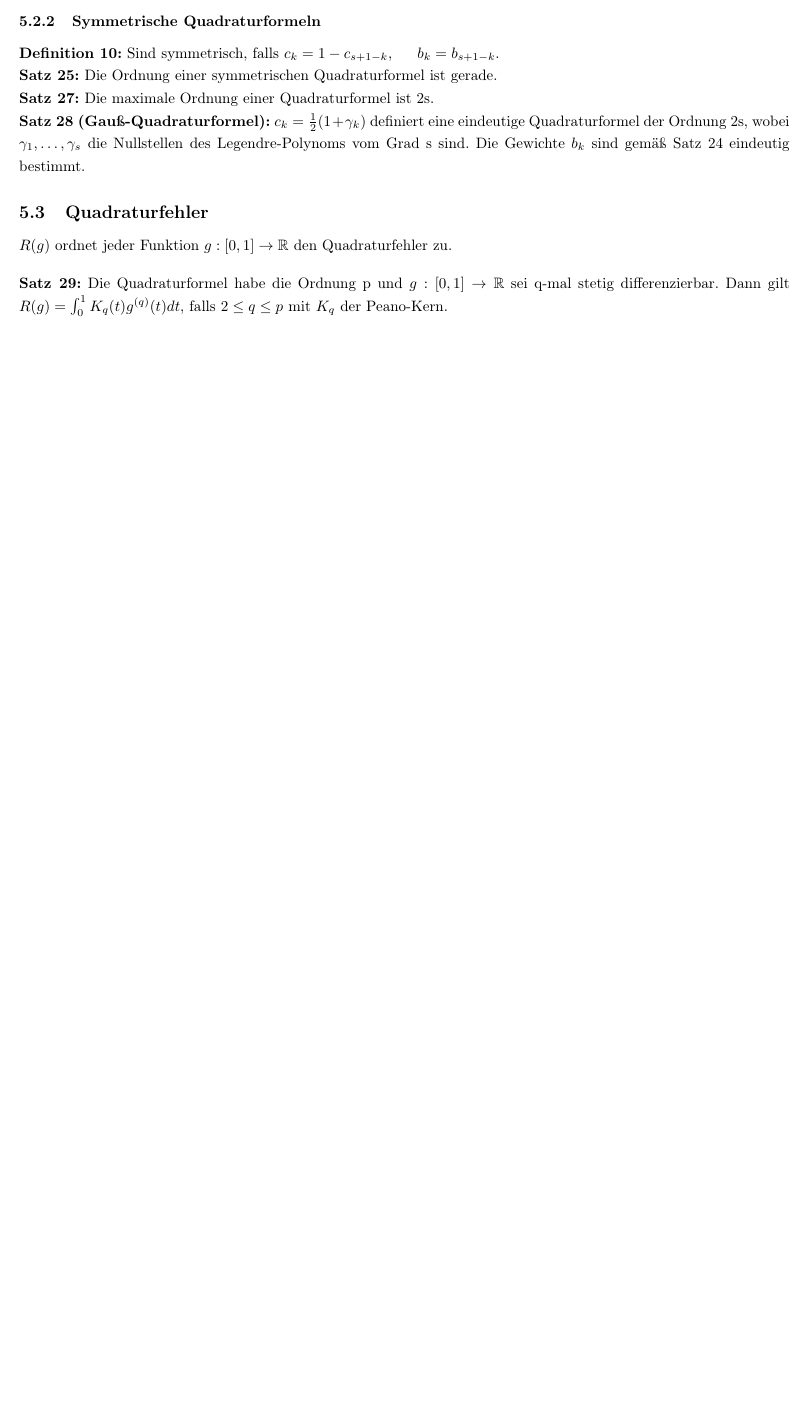
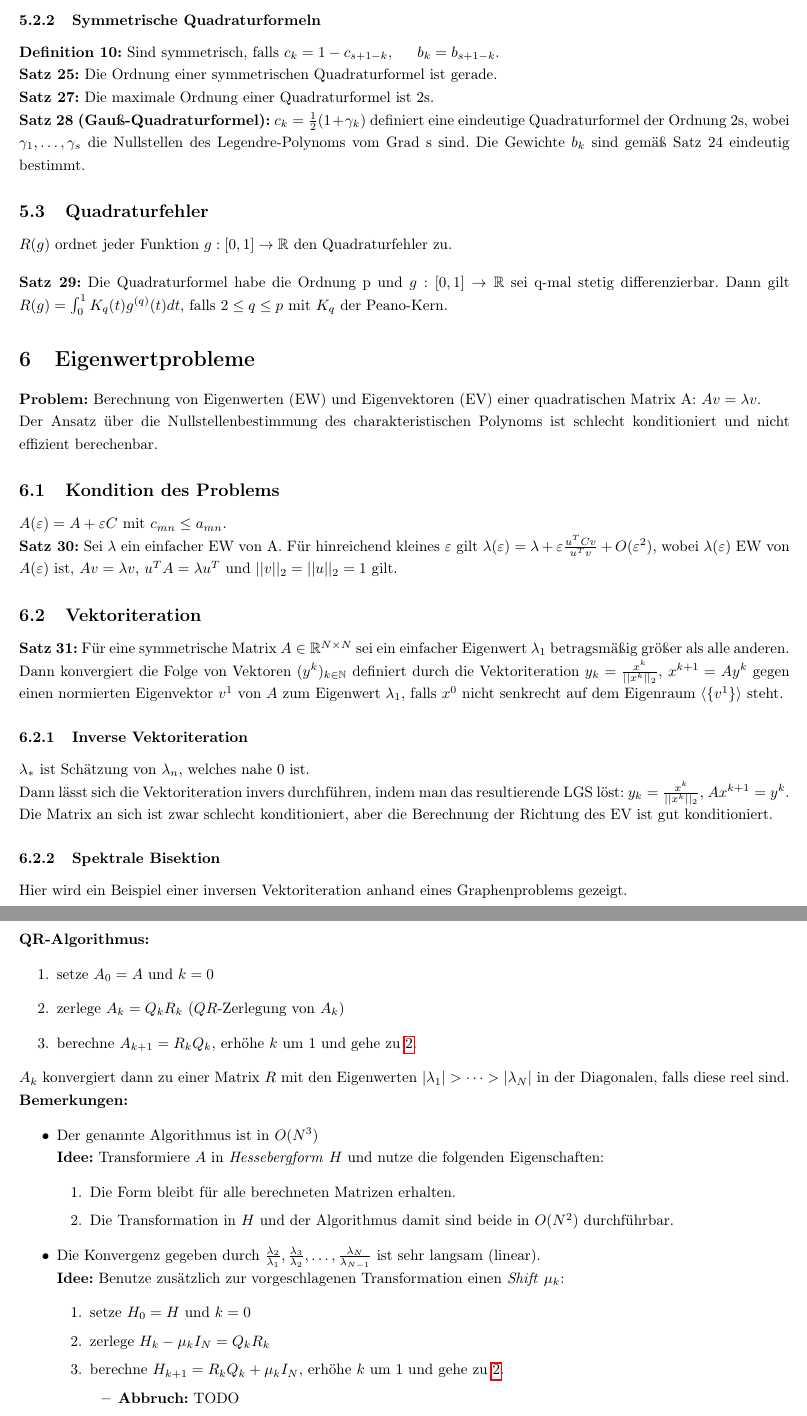
Before and after one commit to hd1ex/numerik, a LaTeX document (numerik.tex): part of page 10 of 10 before the commit and two parts of pages 10 and 11 of 11 after it, the two joined at a grey line, cut so that both start at the same text, the shorter picture padded with empty space. Compiled offline with pdfLaTeX.

Commit message:
Kapitel 6 hinzufügen

```diff
--- a/numerik.tex
+++ b/numerik.tex
@@ -8,6 +8,7 @@
 \usepackage{csquotes}
 \usepackage{empheq} % Hervorhebung von Gleichungen, Teil vom Bündel »mathtools«
 \usepackage[bookmarks]{hyperref}
+\usepackage{amsmath}
 \usepackage{setspace}
 
 \onehalfspacing             % anderthalbfacher Zeilenabstand
@@ -638,3 +639,80 @@ $R(g)$ ordnet jeder Funktion $g: [0, 1] \to \mathbb{R}$ den Quadraturfehler zu.
 \mathbb{R}$ sei q-mal stetig differenzierbar. Dann gilt $R(g) = \int_0^1 K_q(t)
 g^{(q)} (t) dt$, falls $2 \le q \le p$ mit $K_q$ der Peano-Kern.
 
+\section{Eigenwertprobleme}
+
+\textbf{Problem:} Berechnung von Eigenwerten (EW) und Eigenvektoren (EV) einer
+quadratischen Matrix A: $Av = \lambda v$.
+
+Der Ansatz über die Nullstellenbestimmung des charakteristischen Polynoms ist
+schlecht konditioniert und nicht effizient berechenbar.
+
+\subsection{Kondition des Problems}
+
+$A(\varepsilon) = A + \varepsilon C$ mit $c_{mn} \le a_{mn}$.
+
+\textbf{Satz 30:} Sei $\lambda$ ein einfacher EW von A. Für hinreichend kleines
+$\varepsilon$ gilt $\lambda(\varepsilon) = \lambda +  \varepsilon \frac{u^{T} C
+v}{u^{T} v} + O(\varepsilon^2)$, wobei $\lambda(\varepsilon)$ EW von
+$A(\varepsilon)$ ist, $Av = \lambda v$, $u^T A = \lambda u^T$ und $||v||_2 =
+||u||_2 = 1$ gilt.
+
+\subsection{Vektoriteration}
+
+\textbf{Satz 31:} Für eine symmetrische Matrix $A \in \mathbb{R}^{N \times N}$
+sei ein einfacher Eigenwert $\lambda_1$ betragsmäßig größer als alle anderen.
+Dann konvergiert die Folge von Vektoren $(y^k)_{k \in \mathbb{N}}$ definiert
+durch die Vektoriteration $y_k = \frac{x^k}{||x^k||_2}$, $x^{k + 1} = A y^k$
+gegen einen normierten Eigenvektor $v^1$ von $A$ zum Eigenwert $\lambda_1$,
+falls $x^0$ nicht senkrecht auf dem Eigenraum $\langle\set{v^1}\rangle$ steht.
+
+\subsubsection{Inverse Vektoriteration}
+
+$\lambda_*$ ist Schätzung von $\lambda_n$, welches nahe 0 ist.
+
+Dann lässt sich die Vektoriteration invers durchführen, indem man das
+resultierende LGS löst: $y_k = \frac{x^k}{||x^k||_2}$, $A x^{k + 1} = y^k$.
+
+Die Matrix an sich ist zwar schlecht konditioniert, aber die Berechnung der
+Richtung des EV ist gut konditioniert.
+
+\subsubsection{Spektrale Bisektion}
+
+Hier wird ein Beispiel einer inversen Vektoriteration anhand eines
+Graphenproblems gezeigt.
+
+\subsection{QR-Algorithmus zur Eigenwertberechnung}
+
+\textbf{QR-Algorithmus:}
+\begin{enumerate}
+    \item setze $A_0 = A$ und $k = 0$
+    \item\label{qr2} zerlege $A_k = Q_k R_k$ ($QR$-Zerlegung von $A_k$)
+    \item berechne $A_{k + 1} = R_k Q_k$, erhöhe $k$ um 1 und gehe zu \ref{qr2}.
+\end{enumerate}
+
+$A_k$ konvergiert dann zu einer Matrix $R$ mit den Eigenwerten $|\lambda_1| >
+\dots > |\lambda_N|$ in der Diagonalen, falls diese reel sind.
+
+\textbf{Bemerkungen:}
+\begin{itemize}
+    \item Der genannte Algorithmus ist in $O(N^3)$
+    \\\textbf{Idee:} Transformiere $A$ in \emph{Hessebergform} $H$ und nutze die
+    folgenden Eigenschaften:
+    \begin{enumerate}
+        \item Die Form bleibt für alle berechneten Matrizen erhalten.
+        \item Die Transformation in $H$ und der Algorithmus damit sind beide in
+        $O(N^2)$ durchführbar.
+    \end{enumerate}
+    \item Die Konvergenz gegeben durch $\frac{\lambda_2}{\lambda_1},
+    \frac{\lambda_3}{\lambda_2}, \dots, \frac{\lambda_N}{\lambda_{N - 1}}$ ist
+    sehr langsam (linear).
+    \\\textbf{Idee:} Benutze zusätzlich zur vorgeschlagenen Transformation einen
+    \emph{Shift} $\mu_k$:
+    \begin{enumerate}
+        \item setze $H_0 = H$ und $k = 0$
+        \item\label{qr-shift-2} zerlege $H_k - \mu_k I_N = Q_k R_k$
+        \item berechne $H_{k + 1} = R_k Q_k + \mu_k I_N$, erhöhe $k$ um 1 und
+        gehe zu \ref{qr-shift-2}.
+        \begin{itemize}
+            \item \textbf{Abbruch:} TODO
+            \item \textbf{Konvergenz:}
```
Also changed, not shown: numerik.tex (30 more changed lines).
